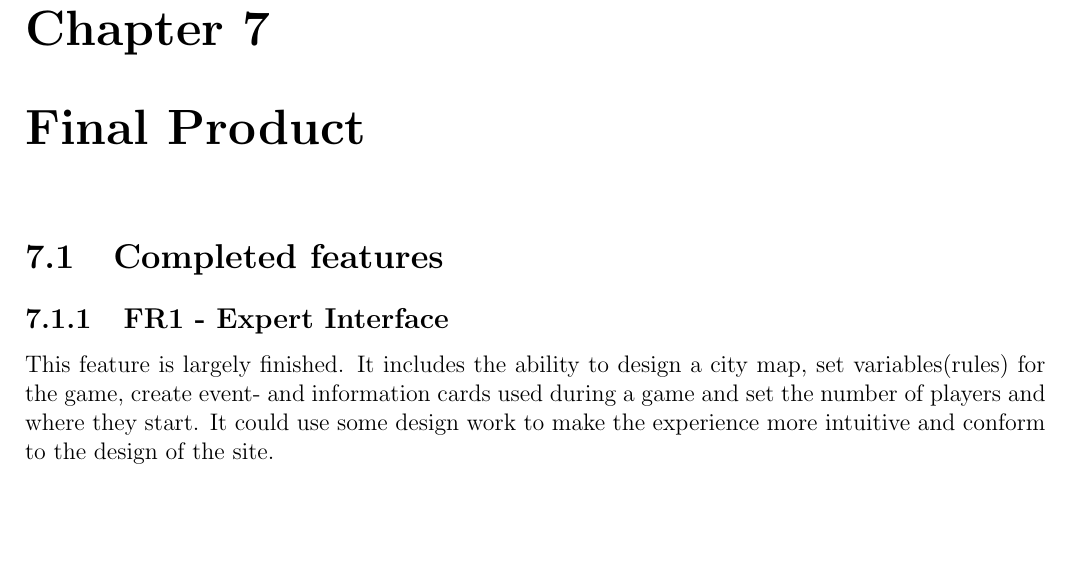
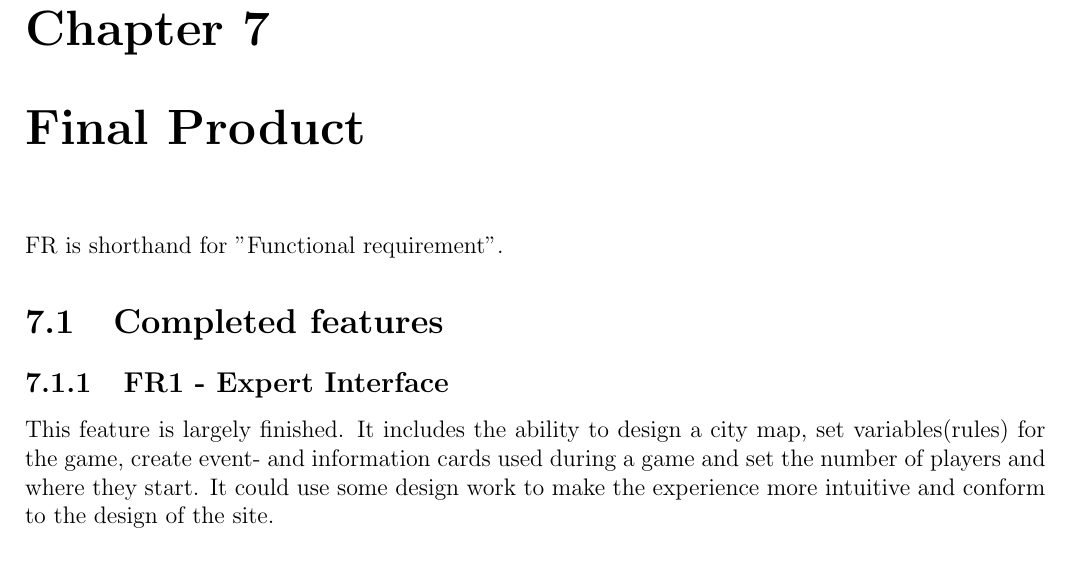
Before and after one commit to Jimtrim/dontpanic_docs, a LaTeX thesis (main.tex, which reads pages/final_product.tex): part of page 62 of 93, cut so that both start at the same text, the shorter picture padded with empty space. Compiled offline with pdfLaTeX.

Commit message:
Add ecplaination of whet FR is

```diff
--- a/pages/final_product.tex
+++ b/pages/final_product.tex
@@ -1,4 +1,6 @@
 \chapter{Final Product}
+
+FR is shorthand for "Functional requirement".
 
 \section{Completed features}
 
```
